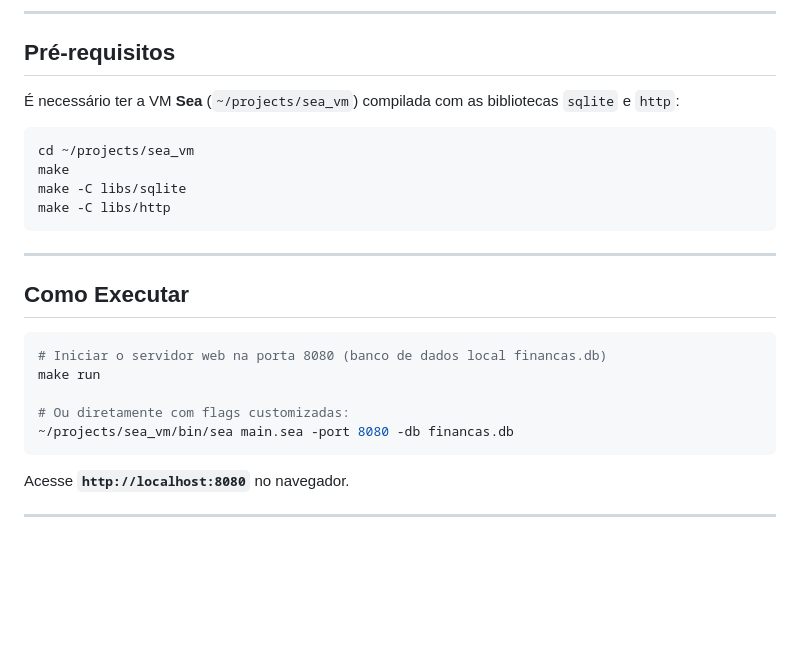
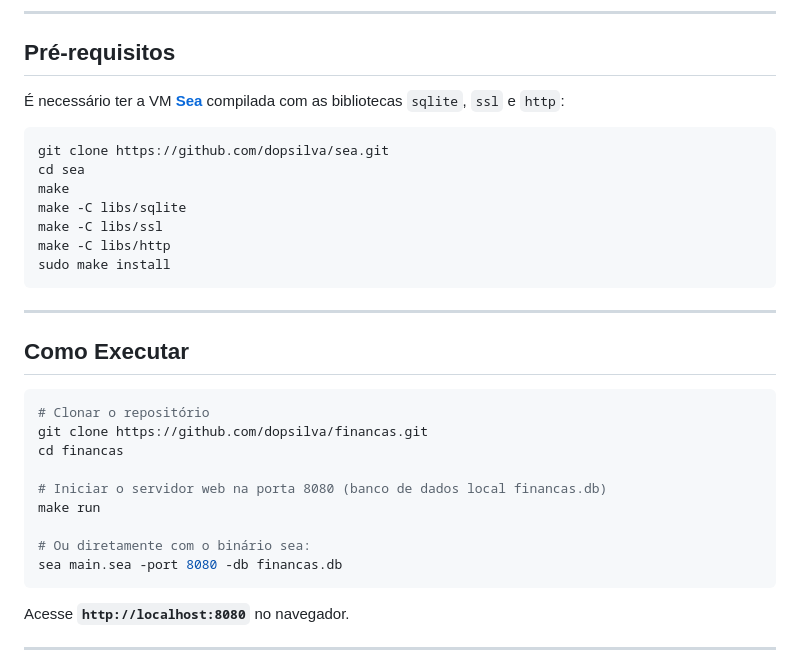
Before and after one commit to dopsilva/financas, a Markdown page: README.md, the part around the change. Drawn GitHub-style; blank space fills up the shorter version.

Commit message:
Atualiza pré-requisitos no README referenciando o repositório da Sea VM no GitHub

````diff
--- a/README.md
+++ b/README.md
@@ -55,13 +55,16 @@ Sistema completo de gestão financeira pessoal escrito em **[Sea](https://github
 
 ## Pré-requisitos
 
-É necessário ter a VM **Sea** (`~/projects/sea_vm`) compilada com as bibliotecas `sqlite` e `http`:
+É necessário ter a VM **[Sea](https://github.com/dopsilva/sea)** compilada com as bibliotecas `sqlite`, `ssl` e `http`:
 
 ```bash
-cd ~/projects/sea_vm
+git clone https://github.com/dopsilva/sea.git
+cd sea
 make
 make -C libs/sqlite
+make -C libs/ssl
 make -C libs/http
+sudo make install
 ```
 
 ---
@@ -69,11 +72,15 @@ make -C libs/http
 ## Como Executar
 
 ```bash
+# Clonar o repositório
+git clone https://github.com/dopsilva/financas.git
+cd financas
+
 # Iniciar o servidor web na porta 8080 (banco de dados local financas.db)
 make run
 
-# Ou diretamente com flags customizadas:
-~/projects/sea_vm/bin/sea main.sea -port 8080 -db financas.db
+# Ou diretamente com o binário sea:
+sea main.sea -port 8080 -db financas.db
 ```
 
 Acesse **`http://localhost:8080`** no navegador.
````
